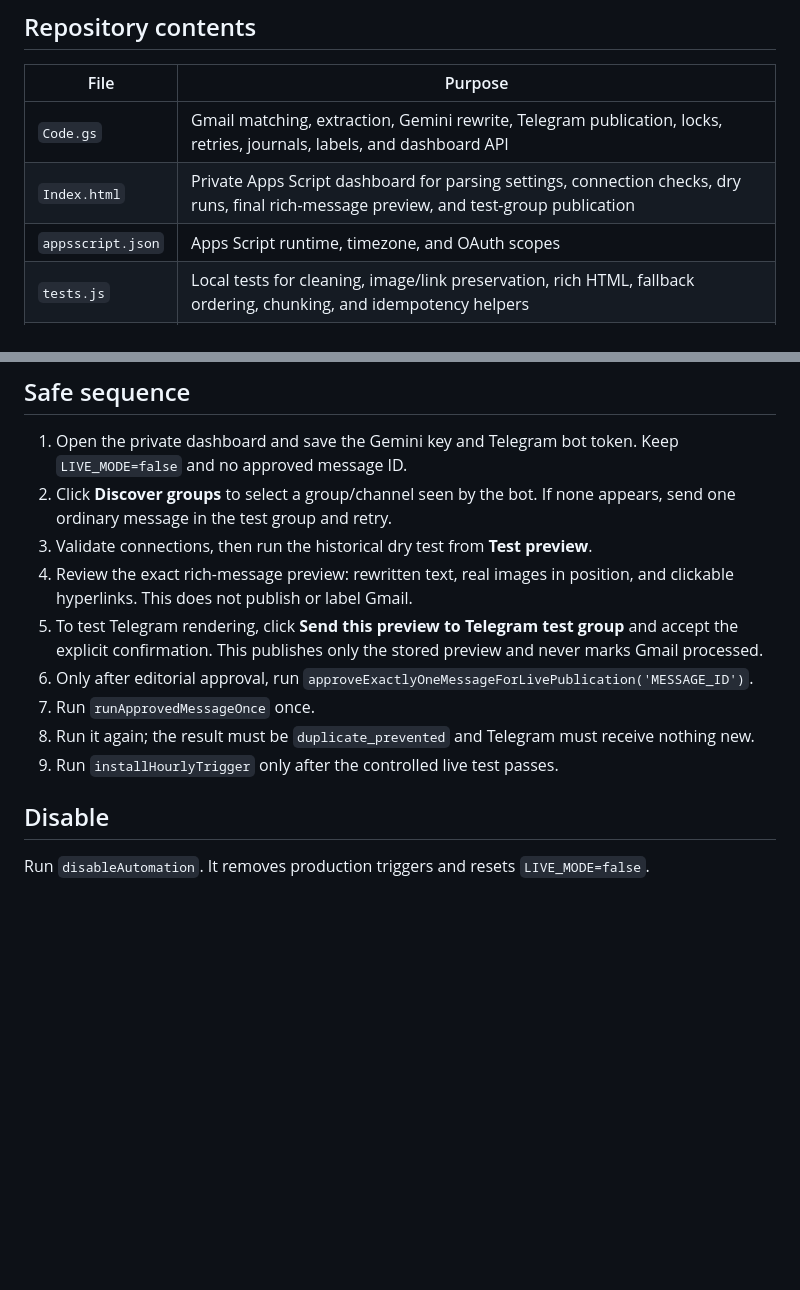
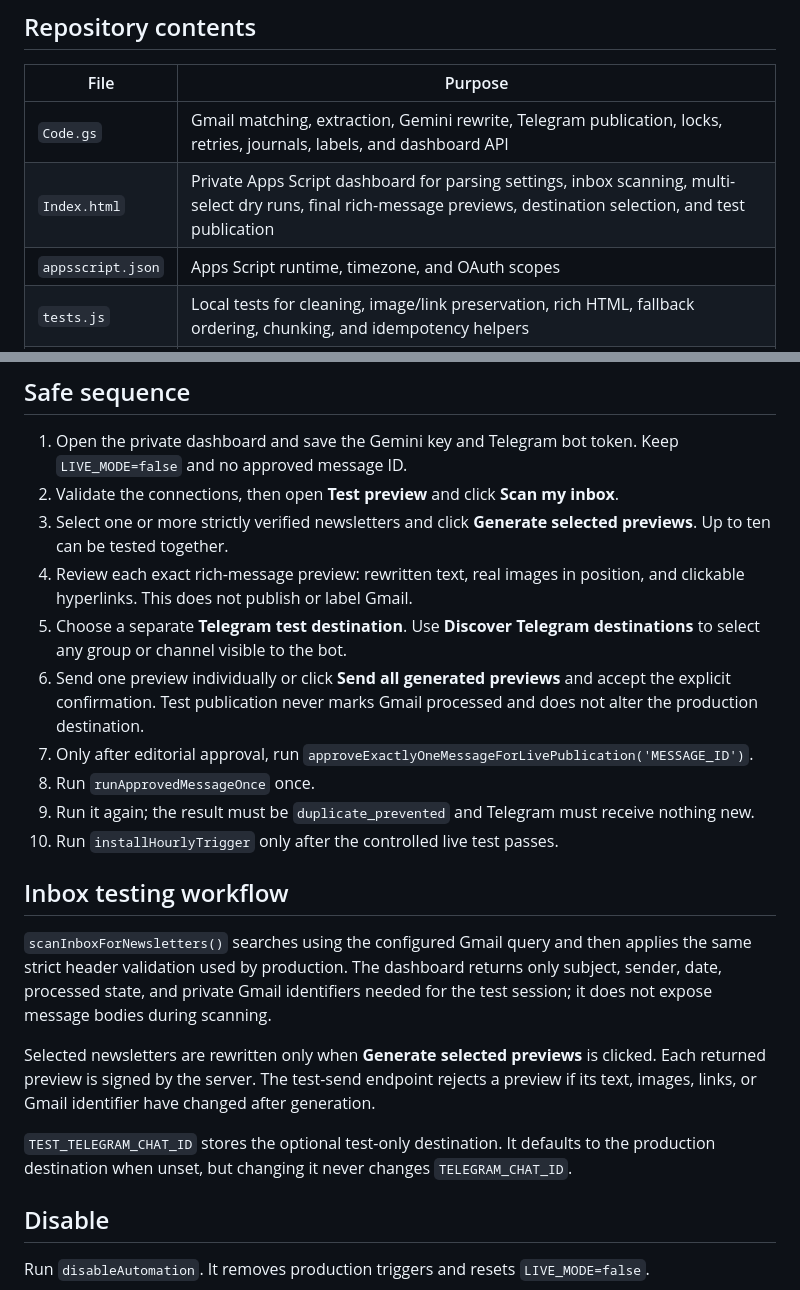
Before and after one commit to granterogers/steve-rother-email2telegram, a Markdown page: README.md, 2 parts joined by grey strips. Rendered like a GitHub page; blank space fills up the shorter version.

Commit message:
Document inbox testing workflow

```diff
--- a/README.md
+++ b/README.md
@@ -11,7 +11,7 @@ The production path is fail-closed. `LIVE_MODE` must be `true`; the controlled f
 | File | Purpose |
 | --- | --- |
 | `Code.gs` | Gmail matching, extraction, Gemini rewrite, Telegram publication, locks, retries, journals, labels, and dashboard API |
-| `Index.html` | Private Apps Script dashboard for parsing settings, connection checks, dry runs, final rich-message preview, and test-group publication |
+| `Index.html` | Private Apps Script dashboard for parsing settings, inbox scanning, multi-select dry runs, final rich-message previews, destination selection, and test publication |
 | `appsscript.json` | Apps Script runtime, timezone, and OAuth scopes |
 | `tests.js` | Local tests for cleaning, image/link preservation, rich HTML, fallback ordering, chunking, and idempotency helpers |
 | `HANDOVER.md` | Current deployment state, exact continuation plan, safety gates, and maintenance notes |
@@ -35,14 +35,23 @@ Set `TEST_MESSAGE_ID` privately to the Gmail message selected for dry-run testin
 ## Safe sequence
 
 1. Open the private dashboard and save the Gemini key and Telegram bot token. Keep `LIVE_MODE=false` and no approved message ID.
-2. Click **Discover groups** to select a group/channel seen by the bot. If none appears, send one ordinary message in the test group and retry.
-3. Validate connections, then run the historical dry test from **Test preview**.
-4. Review the exact rich-message preview: rewritten text, real images in position, and clickable hyperlinks. This does not publish or label Gmail.
-5. To test Telegram rendering, click **Send this preview to Telegram test group** and accept the explicit confirmation. This publishes only the stored preview and never marks Gmail processed.
-6. Only after editorial approval, run `approveExactlyOneMessageForLivePublication('MESSAGE_ID')`.
-7. Run `runApprovedMessageOnce` once.
-8. Run it again; the result must be `duplicate_prevented` and Telegram must receive nothing new.
-9. Run `installHourlyTrigger` only after the controlled live test passes.
+2. Validate the connections, then open **Test preview** and click **Scan my inbox**.
+3. Select one or more strictly verified newsletters and click **Generate selected previews**. Up to ten can be tested together.
+4. Review each exact rich-message preview: rewritten text, real images in position, and clickable hyperlinks. This does not publish or label Gmail.
+5. Choose a separate **Telegram test destination**. Use **Discover Telegram destinations** to select any group or channel visible to the bot.
+6. Send one preview individually or click **Send all generated previews** and accept the explicit confirmation. Test publication never marks Gmail processed and does not alter the production destination.
+7. Only after editorial approval, run `approveExactlyOneMessageForLivePublication('MESSAGE_ID')`.
+8. Run `runApprovedMessageOnce` once.
+9. Run it again; the result must be `duplicate_prevented` and Telegram must receive nothing new.
+10. Run `installHourlyTrigger` only after the controlled live test passes.
+
+## Inbox testing workflow
+
+`scanInboxForNewsletters()` searches using the configured Gmail query and then applies the same strict header validation used by production. The dashboard returns only subject, sender, date, processed state, and private Gmail identifiers needed for the test session; it does not expose message bodies during scanning.
+
+Selected newsletters are rewritten only when **Generate selected previews** is clicked. Each returned preview is signed by the server. The test-send endpoint rejects a preview if its text, images, links, or Gmail identifier have changed after generation.
+
+`TEST_TELEGRAM_CHAT_ID` stores the optional test-only destination. It defaults to the production destination when unset, but changing it never changes `TELEGRAM_CHAT_ID`.
 
 ## Disable
 
```
